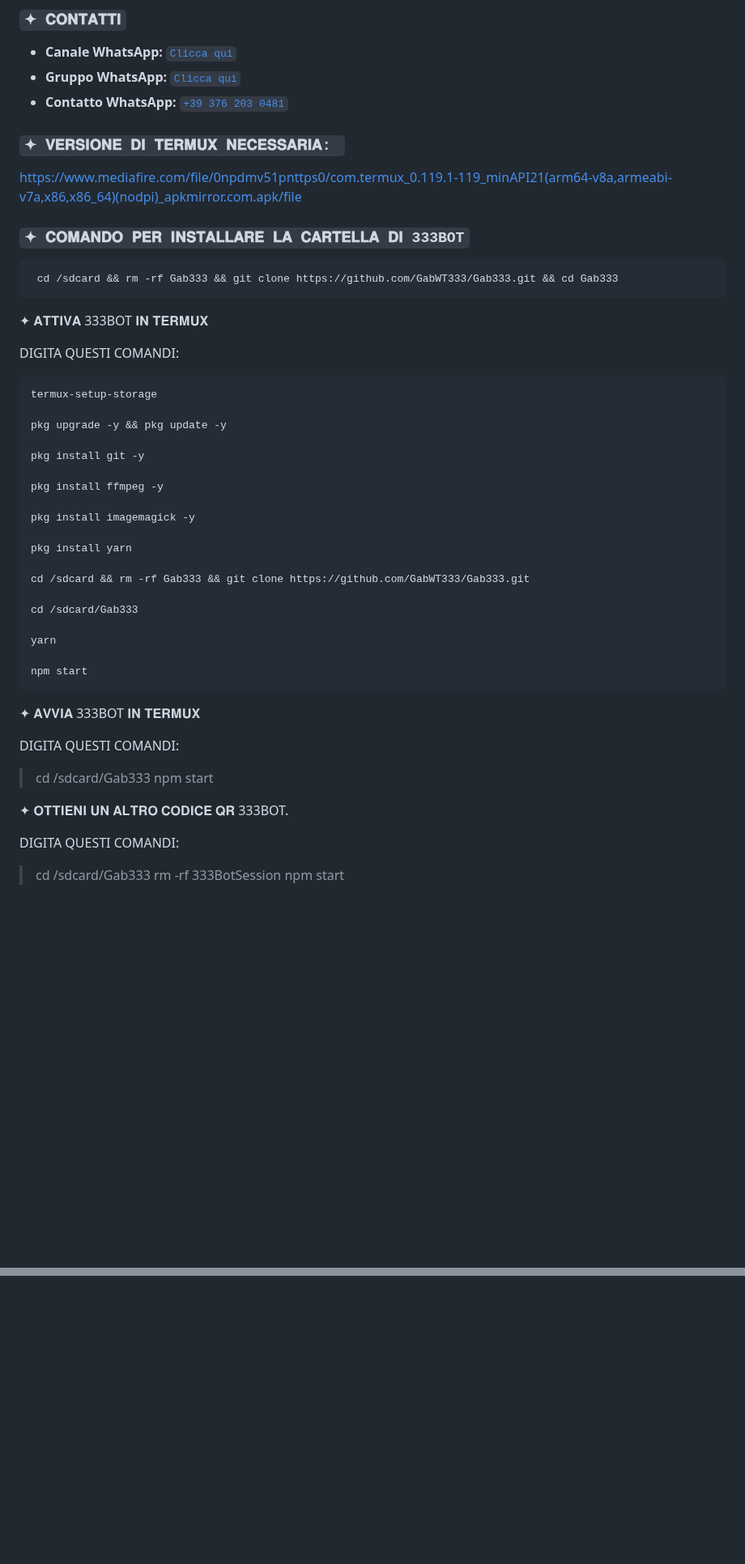
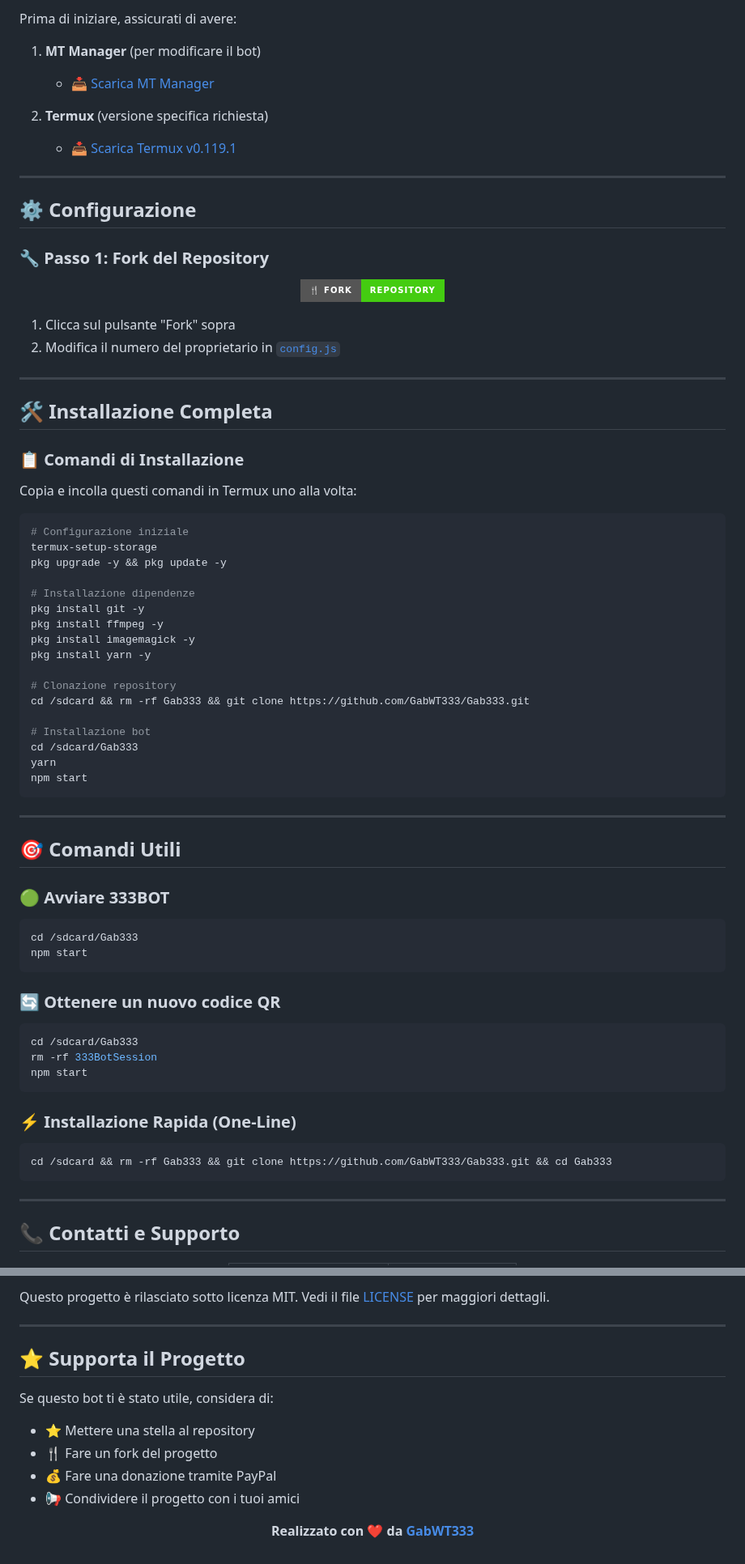
Before and after one commit to wwwmattiaa/Gab333, a Markdown page: README.md, 2 parts joined by grey strips. Shown at 81% size. Rendered like a GitHub page; badges without logos; blank space fills up the shorter version.

````diff
--- a/README.md
+++ b/README.md
@@ -54,55 +37,78 @@ https://mt-manager.en.softonic.com/android?psafe_param=1&utm_source=SEM&utm_medi
 
-### `✦ 𝐂𝐎𝐍𝐓𝐀𝐓𝐓𝐈`
-- **Canale WhatsApp:** [`Clicca qui`](https://whatsapp.com/channel/0029VauhQviCsU9Ibrwlkb0h)
-- **Gruppo WhatsApp:** [`Clicca qui`](https://chat.whatsapp.com/JhrcigFtXpW4OzdhE9Jdq3)
-- **Contatto WhatsApp:** [`+39 376 203 0481`](https://wa.me/393762030481)
+Prima di iniziare, assicurati di avere:
 
-### `✦ 𝐕𝐄𝐑𝐒𝐈𝐎𝐍𝐄 𝐃𝐈 𝐓𝐄𝐑𝐌𝐔𝐗 𝐍𝐄𝐂𝐄𝐒𝐒𝐀𝐑𝐈𝐀: `
- https://www.mediafire.com/file/0npdmv51pnttps0/com.termux_0.119.1-119_minAPI21(arm64-v8a,armeabi-v7a,x86,x86_64)(nodpi)_apkmirror.com.apk/file
+1. **MT Manager** (per modificare il bot)
+   - 📥 [Scarica MT Manager](https://mt-manager.en.softonic.com/android)
 
-### `✦ 𝐂𝐎𝐌𝐀𝐍𝐃𝐎 𝐏𝐄𝐑 𝐈𝐍𝐒𝐓𝐀𝐋𝐋𝐀𝐑𝐄 𝐋𝐀 𝐂𝐀𝐑𝐓𝐄𝐋𝐋𝐀 𝐃𝐈 333BOT`
-```bash
- cd /sdcard && rm -rf Gab333 && git clone https://github.com/GabWT333/Gab333.git && cd Gab333
-```
-✦ 𝐀𝐓𝐓𝐈𝐕𝐀 333BOT 𝐈𝐍 𝐓𝐄𝐑𝐌𝐔𝐗
+2. **Termux** (versione specifica richiesta)
+   - 📥 [Scarica Termux v0.119.1](https://www.mediafire.com/file/0npdmv51pnttps0/com.termux_0.119.1-119_minAPI21(arm64-v8a,armeabi-v7a,x86,x86_64)(nodpi)_apkmirror.com.apk/file)
 
-DIGITA QUESTI COMANDI:
+---
+
+## ⚙️ **Configurazione**
+
+### 🔧 **Passo 1: Fork del Repository**
+
+<div align="center">
+
+[![Fork Repository](https://img.shields.io/badge/🍴%20Fork-Repository-brightgreen?style=for-the-badge)](https://github.com/GabWT333/Gab333/fork)
+
+</div>
+
+1. Clicca sul pulsante "Fork" sopra
+2. Modifica il numero del proprietario in [`config.js`](https://github.com/GabWT333/Gab333/blob/master/config.js)
+
+---
+
+## 🛠️ **Installazione Completa**
+
+### 📋 **Comandi di Installazione**
+
+Copia e incolla questi comandi in Termux uno alla volta:
 
 ```bash
+# Configurazione iniziale
 termux-setup-storage
-
 pkg upgrade -y && pkg update -y
 
+# Installazione dipendenze
 pkg install git -y
+pkg install ffmpeg -y
+pkg install imagemagick -y
+pkg install yarn -y
 
-pkg install ffmpeg -y
-
-pkg install imagemagick -y
-
-pkg install yarn
-
+# Clonazione repository
 cd /sdcard && rm -rf Gab333 && git clone https://github.com/GabWT333/Gab333.git
 
+# Installazione bot
 cd /sdcard/Gab333
-
 yarn
-
 npm start
 ```
 
-✦ 𝐀𝐕𝐕𝐈𝐀 333BOT 𝐈𝐍 𝐓𝐄𝐑𝐌𝐔𝐗
+---
 
-DIGITA QUESTI COMANDI:
+## 🎯 **Comandi Utili**
 
-> cd /sdcard/Gab333
-> npm start
+### 🟢 **Avviare 333BOT**
+```bash
+cd /sdcard/Gab333
+npm start
+```
 
-✦ 𝐎𝐓𝐓𝐈𝐄𝐍𝐈 𝐔𝐍 𝐀𝐋𝐓𝐑𝐎 𝐂𝐎𝐃𝐈𝐂𝐄 𝐐𝐑 333BOT.
+### 🔄 **Ottenere un nuovo codice QR**
+```bash
+cd /sdcard/Gab333
+rm -rf 333BotSession
+npm start
+```
 
-DIGITA QUESTI COMANDI:
+### ⚡ **Installazione Rapida (One-Line)**
+```bash
+cd /sdcard && rm -rf Gab333 && git clone https://github.com/GabWT333/Gab333.git && cd Gab333
+```
 
-> cd /sdcard/Gab333
-> rm -rf 333BotSession
-> npm start
+---
 
+## 📞 **Contatti e Supporto**
 
@@ -120,0 +155,17 @@ DIGITA QUESTI COMANDI:
+Questo progetto è rilasciato sotto licenza MIT. Vedi il file [LICENSE](LICENSE) per maggiori dettagli.
+
+---
+
+## ⭐ **Supporta il Progetto**
+
+Se questo bot ti è stato utile, considera di:
+- ⭐ Mettere una stella al repository
+- 🍴 Fare un fork del progetto
+- 💰 Fare una donazione tramite PayPal
+- 📢 Condividere il progetto con i tuoi amici
+
+<div align="center">
+
+**Realizzato con ❤️ da [GabWT333](https://github.com/GabWT333)**
+
+</div>
````
Also changed, not shown: other parts of README.md (+56 -45 lines).
